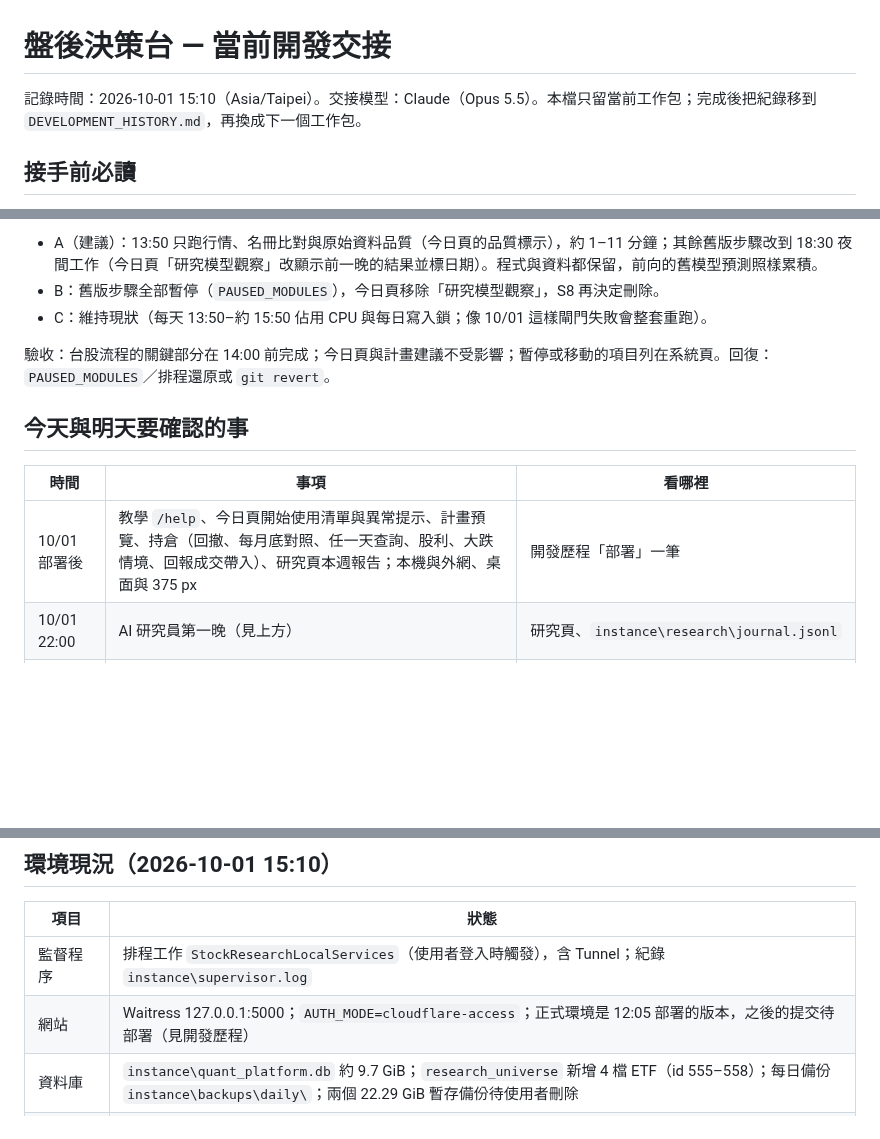
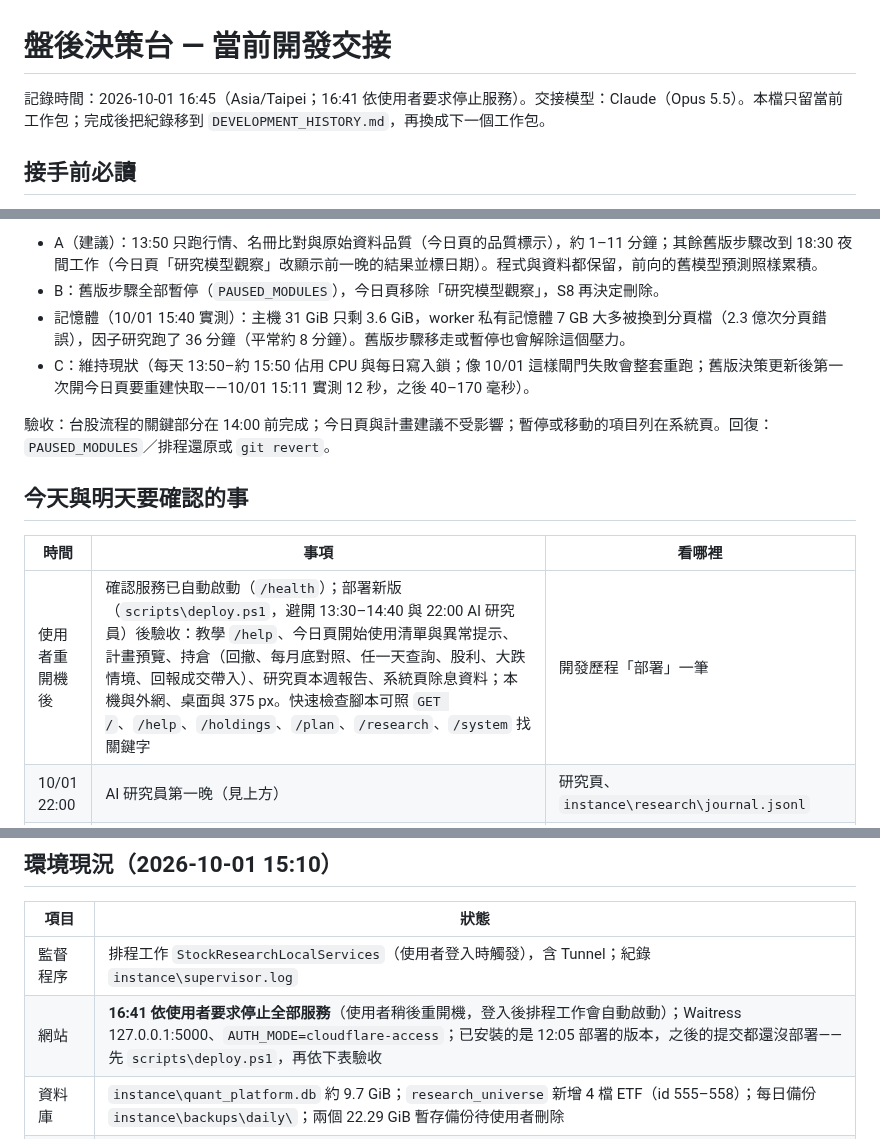
Before and after one commit to ryan73093/StockResearch, a Markdown page: docs/development_handoff.md, 3 parts joined by grey strips. GitHub-like rendering; blank space fills up the shorter version.

```diff
--- a/docs/development_handoff.md
+++ b/docs/development_handoff.md
@@ -1,6 +1,6 @@
 # 盤後決策台 — 當前開發交接
 
-記錄時間：2026-10-01 15:10（Asia/Taipei）。交接模型：Claude（Opus 5.5）。本檔只留當前工作包；完成後把紀錄移到 `DEVELOPMENT_HISTORY.md`，再換成下一個工作包。
+記錄時間：2026-10-01 16:45（Asia/Taipei；16:41 依使用者要求停止服務）。交接模型：Claude（Opus 5.5）。本檔只留當前工作包；完成後把紀錄移到 `DEVELOPMENT_HISTORY.md`，再換成下一個工作包。
 
 ## 接手前必讀
 
@@ -40,7 +42,8 @@
 提案（需求 §13 的變更要使用者同意）：
 - A（建議）：13:50 只跑行情、名冊比對與原始資料品質（今日頁的品質標示），約 1–11 分鐘；其餘舊版步驟改到 18:30 夜間工作（今日頁「研究模型觀察」改顯示前一晚的結果並標日期）。程式與資料都保留，前向的舊模型預測照樣累積。
 - B：舊版步驟全部暫停（`PAUSED_MODULES`），今日頁移除「研究模型觀察」，S8 再決定刪除。
-- C：維持現狀（每天 13:50–約 15:50 佔用 CPU 與每日寫入鎖；像 10/01 這樣閘門失敗會整套重跑）。
+- 記憶體（10/01 15:40 實測）：主機 31 GiB 只剩 3.6 GiB，worker 私有記憶體 7 GB 大多被換到分頁檔（2.3 億次分頁錯誤），因子研究跑了 36 分鐘（平常約 8 分鐘）。舊版步驟移走或暫停也會解除這個壓力。
+- C：維持現狀（每天 13:50–約 15:50 佔用 CPU 與每日寫入鎖；像 10/01 這樣閘門失敗會整套重跑；舊版決策更新後第一次開今日頁要重建快取——10/01 15:11 實測 12 秒，之後 40–170 毫秒）。
 
 驗收：台股流程的關鍵部分在 14:00 前完成；今日頁與計畫建議不受影響；暫停或移動的項目列在系統頁。回復：`PAUSED_MODULES`／排程還原或 `git revert`。
 
@@ -48,7 +51,7 @@
 
 | 時間 | 事項 | 看哪裡 |
 |---|---|---|
-| 10/01 部署後 | 教學 `/help`、今日頁開始使用清單與異常提示、計畫預覽、持倉（回撤、每月底對照、任一天查詢、股利、大跌情境、回報成交帶入）、研究頁本週報告；本機與外網、桌面與 375 px | 開發歷程「部署」一筆 |
+| 使用者重開機後 | 確認服務已自動啟動（`/health`）；部署新版（`scripts\deploy.ps1`，避開 13:30–14:40 與 22:00 AI 研究員）後驗收：教學 `/help`、今日頁開始使用清單與異常提示、計畫預覽、持倉（回撤、每月底對照、任一天查詢、股利、大跌情境、回報成交帶入）、研究頁本週報告、系統頁除息資料；本機與外網、桌面與 375 px。快速檢查腳本可照 `GET /`、`/help`、`/holdings`、`/plan`、`/research`、`/system` 找關鍵字 | 開發歷程「部署」一筆 |
 | 10/01 22:00 | AI 研究員第一晚（見上方） | 研究頁、`instance\research\journal.jsonl` |
 | 10/02 13:50 | 部署後第一次台股流程：官方收盤等待（不再逐檔問 Yahoo）、yfinance 不再出現 curl 77 或 possibly delisted；4 檔新 ETF 已有 2020 年起日線 | `scheduler_job_runs`、`instance\worker.stderr.log` |
 | 10/02 起 | 除權除息預告每 12 小時更新 | `instance\events\ex_dividends.json`、系統頁背景工作 |
@@ -59,7 +62,7 @@
 | 項目 | 狀態 |
 |---|---|
 | 監督程序 | 排程工作 `StockResearchLocalServices`（使用者登入時觸發），含 Tunnel；紀錄 `instance\supervisor.log` |
-| 網站 | Waitress 127.0.0.1:5000；`AUTH_MODE=cloudflare-access`；正式環境是 12:05 部署的版本，之後的提交待部署（見開發歷程） |
+| 網站 | **16:41 依使用者要求停止全部服務**（使用者稍後重開機，登入後排程工作會自動啟動）；Waitress 127.0.0.1:5000、`AUTH_MODE=cloudflare-access`；已安裝的是 12:05 部署的版本，之後的提交都還沒部署——先 `scripts\deploy.ps1`，再依下表驗收 |
 | 資料庫 | `instance\quant_platform.db` 約 9.7 GiB；`research_universe` 新增 4 檔 ETF（id 555–558）；每日備份 `instance\backups\daily\`；兩個 22.29 GiB 暫存備份待使用者刪除 |
 | 研究資料 | `instance\research\`：history（10 個序列）、reports、trials.jsonl、stats、forward、promotions.jsonl |
 | 憑證副本 | `C:\ProgramData\StockResearch\cacert.pem`（yfinance 用，見開發歷程） |
```
Also changed, not shown: other parts of docs/development_handoff.md (+2 -0 lines), DEVELOPMENT_HISTORY.md (+6 -0 lines).
